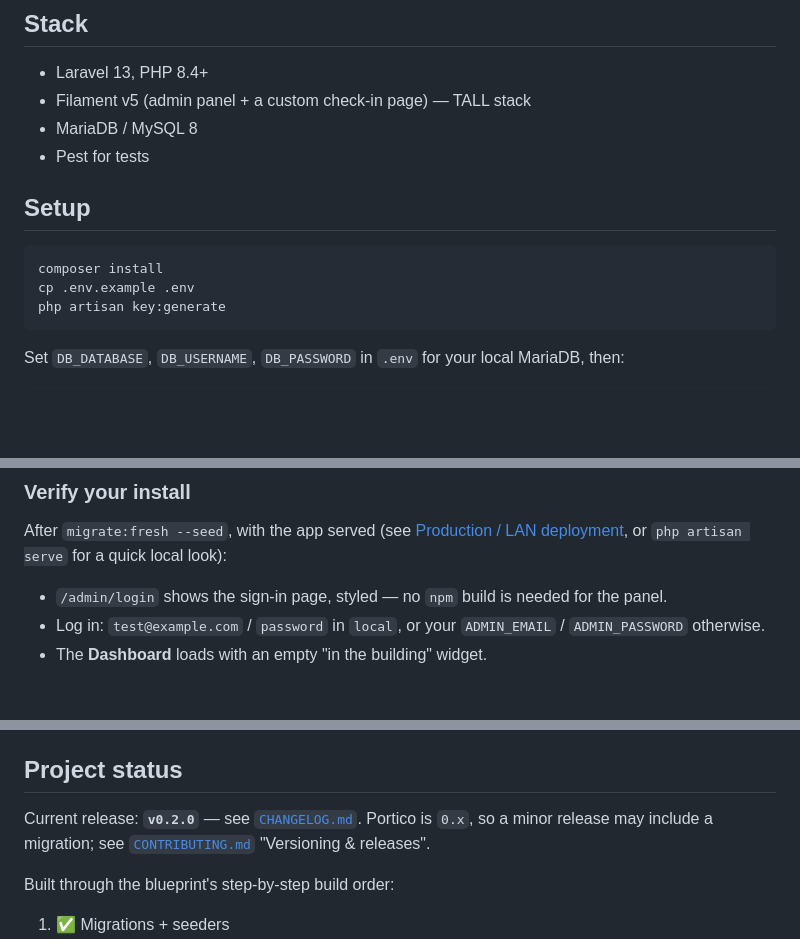
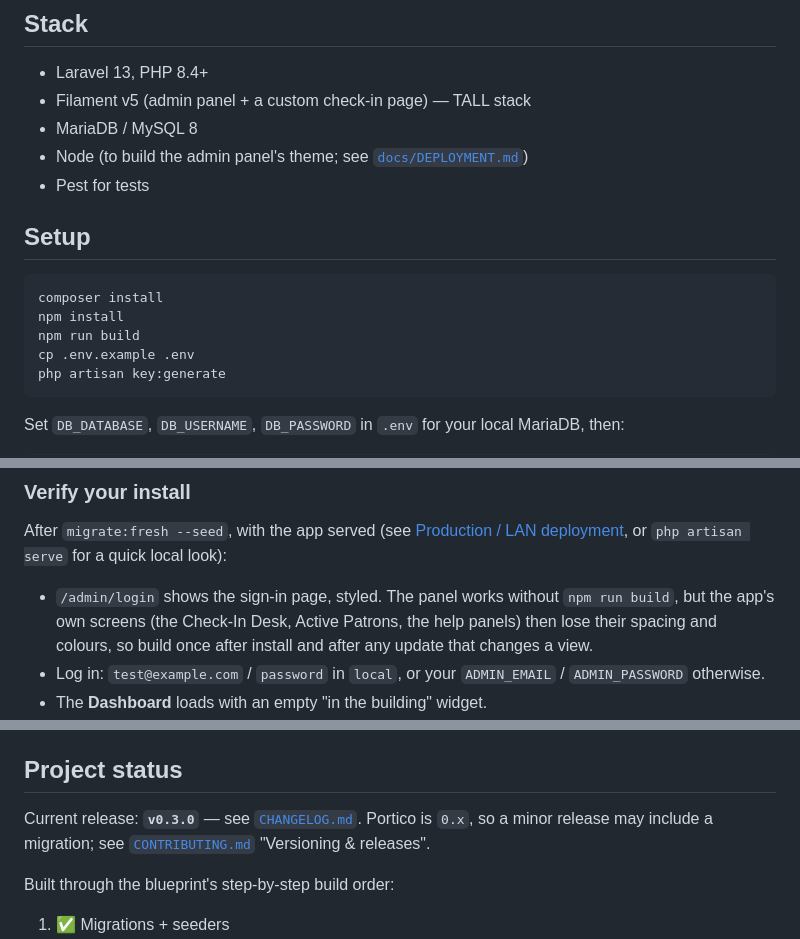
Before and after one commit to AsteriaCreations/portico, a Markdown page: README.md, 3 parts joined by grey strips. GitHub-like rendering; blank space fills up the shorter version.

````diff
--- a/README.md
+++ b/README.md
@@ -28,12 +28,15 @@ Where to look next:
 - Laravel 13, PHP 8.4+
 - Filament v5 (admin panel + a custom check-in page) — TALL stack
 - MariaDB / MySQL 8
+- Node (to build the admin panel's theme; see [`docs/DEPLOYMENT.md`](docs/DEPLOYMENT.md))
 - Pest for tests
 
 ## Setup
 
 ```bash
 composer install
+npm install
+npm run build
 cp .env.example .env
 php artisan key:generate
 ```
@@ -62,7 +65,9 @@ Adds ~70 members across every category (including a few banned/watchlisted/under
 
 After `migrate:fresh --seed`, with the app served (see [Production / LAN deployment](#production--lan-deployment), or `php artisan serve` for a quick local look):
 
-- `/admin/login` shows the sign-in page, styled — no `npm` build is needed for the panel.
+- `/admin/login` shows the sign-in page, styled. The panel works without `npm run build`, but the
+  app's own screens (the Check-In Desk, Active Patrons, the help panels) then lose their spacing
+  and colours, so build once after install and after any update that changes a view.
 - Log in: `test@example.com` / `password` in `local`, or your `ADMIN_EMAIL` / `ADMIN_PASSWORD` otherwise.
 - The **Dashboard** loads with an empty "in the building" widget.
 - **Check-In Desk** shows the member/event pickers; **Analytics**, **Members**, and **Feature Flags** all render (empty until you add data, or run `DemoDataSeeder`).
@@ -225,7 +230,7 @@ This app has no Laravel scheduler (same as backups above) — register it in Win
 
 ## Project status
 
-Current release: **`v0.2.0`** — see [`CHANGELOG.md`](CHANGELOG.md). Portico is `0.x`, so a
+Current release: **`v0.3.0`** — see [`CHANGELOG.md`](CHANGELOG.md). Portico is `0.x`, so a
 minor release may include a migration; see [`CONTRIBUTING.md`](CONTRIBUTING.md) "Versioning
 & releases".
 
````
Also changed, not shown: other parts of README.md (+1 -1 lines), CHANGELOG.md (+44 -5 lines).
